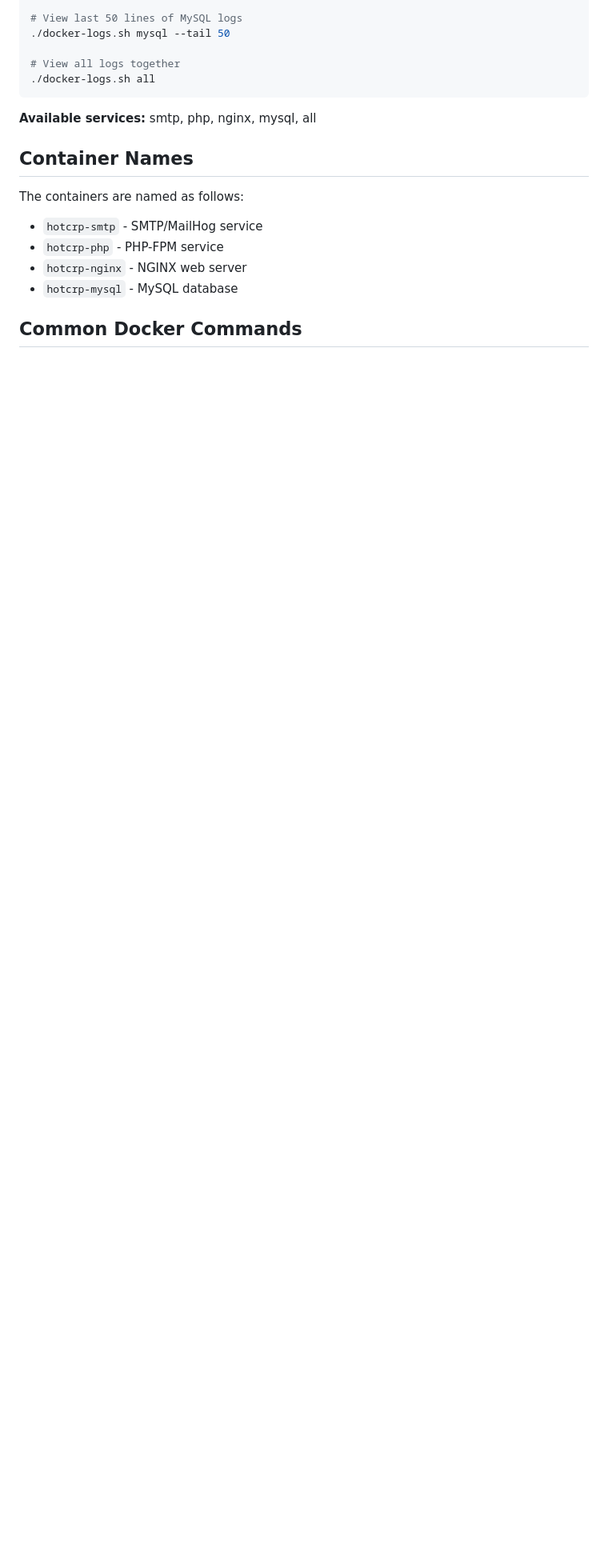
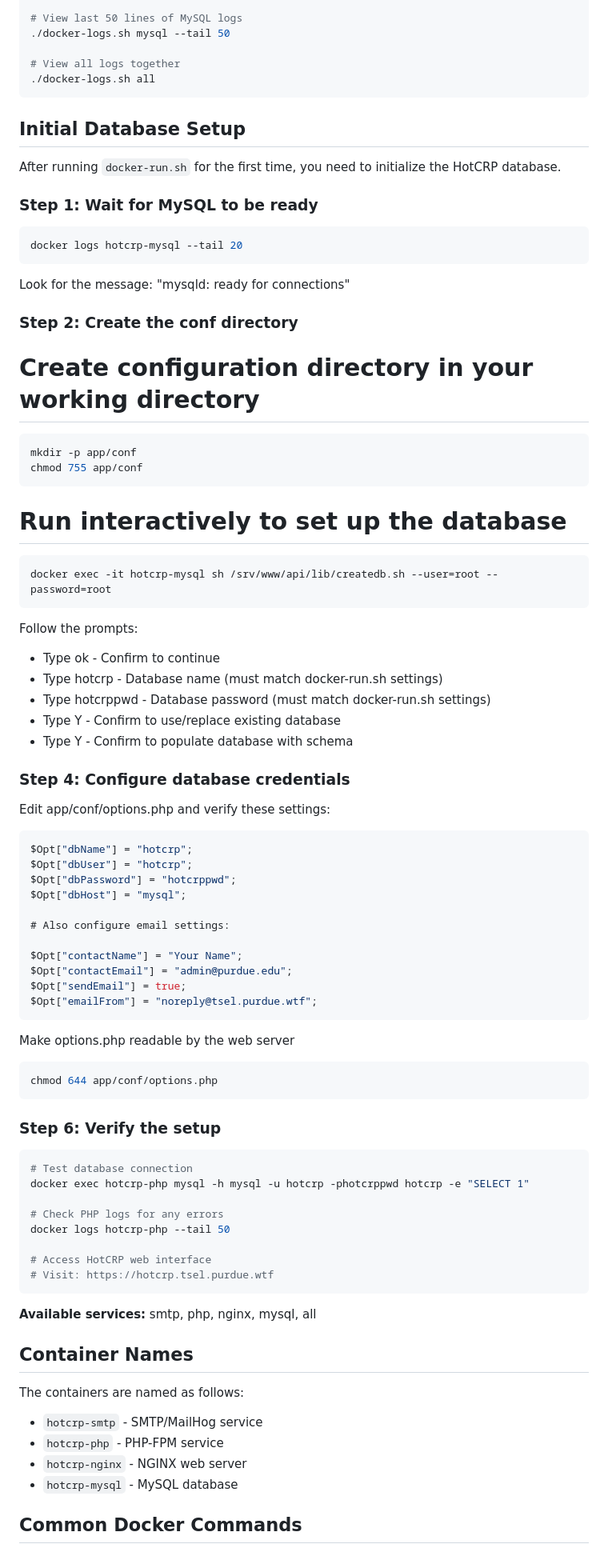
Before and after one commit to lizeren/Tselab-HotCRP, a Markdown page: DOCKER-USAGE.md, the part around one of its changes. Shown at 80% size. Rendered like a GitHub page; blank space fills up the shorter version.

Commit message:
running version on tsel

````diff
--- a/DOCKER-USAGE.md
+++ b/DOCKER-USAGE.md
@@ -47,6 +47,70 @@ This script will:
 
 # View all logs together
 ./docker-logs.sh all
+```
+## Initial Database Setup
+
+After running `docker-run.sh` for the first time, you need to initialize the HotCRP database.
+
+### Step 1: Wait for MySQL to be ready
+```bash
+docker logs hotcrp-mysql --tail 20
+```
+Look for the message: "mysqld: ready for connections"
+
+
+### Step 2: Create the conf directory
+
+# Create configuration directory in your working directory
+```bash
+mkdir -p app/conf
+chmod 755 app/conf
+```
+# Run interactively to set up the database
+```bash
+docker exec -it hotcrp-mysql sh /srv/www/api/lib/createdb.sh --user=root --password=root
+```
+Follow the prompts:
+- Type ok - Confirm to continue
+- Type hotcrp - Database name (must match docker-run.sh settings)
+- Type hotcrppwd - Database password (must match docker-run.sh settings)
+- Type Y - Confirm to use/replace existing database
+- Type Y - Confirm to populate database with schema
+
+
+### Step 4: Configure database credentials
+Edit app/conf/options.php and verify these settings:
+
+```php
+$Opt["dbName"] = "hotcrp";
+$Opt["dbUser"] = "hotcrp";
+$Opt["dbPassword"] = "hotcrppwd";
+$Opt["dbHost"] = "mysql";
+
+# Also configure email settings:
+
+$Opt["contactName"] = "Your Name";
+$Opt["contactEmail"] = "admin@purdue.edu";
+$Opt["sendEmail"] = true;
+$Opt["emailFrom"] = "noreply@tsel.purdue.wtf";
+```
+
+Make options.php readable by the web server
+```bash
+chmod 644 app/conf/options.php
+```
+
+### Step 6: Verify the setup
+
+```bash
+# Test database connection
+docker exec hotcrp-php mysql -h mysql -u hotcrp -photcrppwd hotcrp -e "SELECT 1"
+
+# Check PHP logs for any errors
+docker logs hotcrp-php --tail 50
+
+# Access HotCRP web interface
+# Visit: https://hotcrp.tsel.purdue.wtf
 ```
 
 **Available services:** smtp, php, nginx, mysql, all
````
Also changed, not shown: other parts of DOCKER-USAGE.md (+32 -0 lines).
